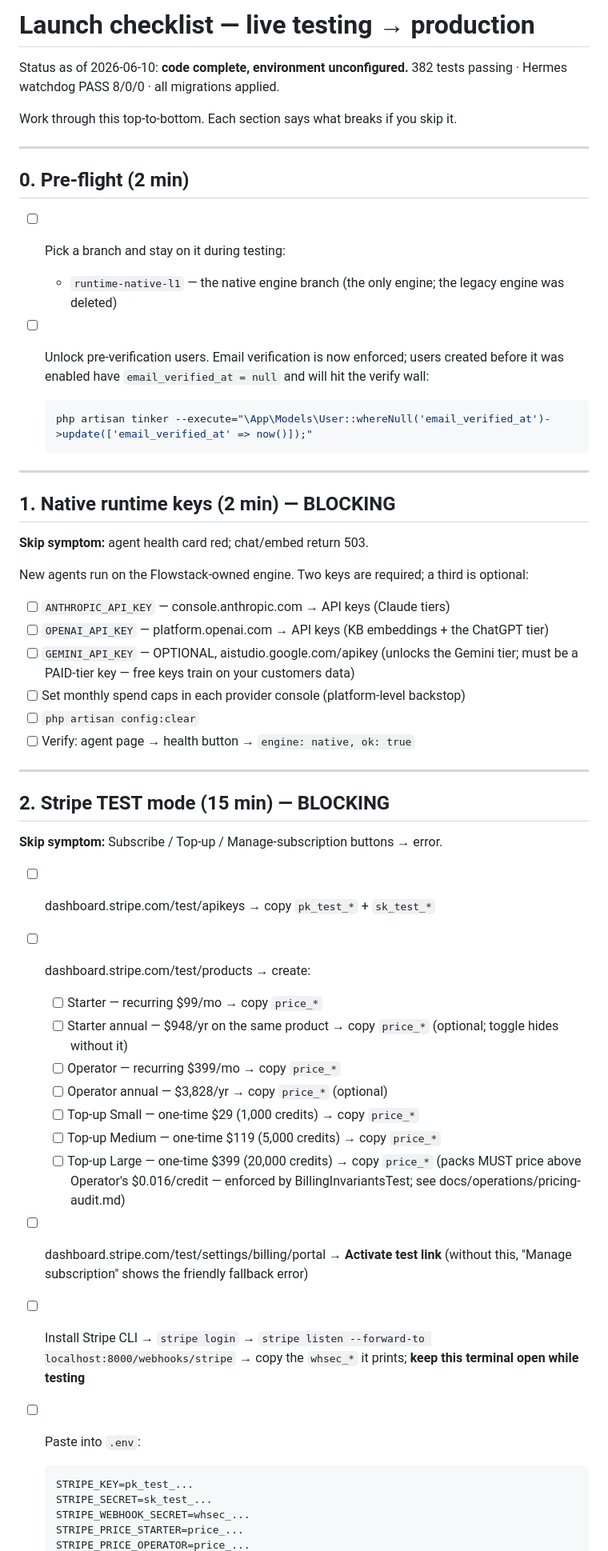
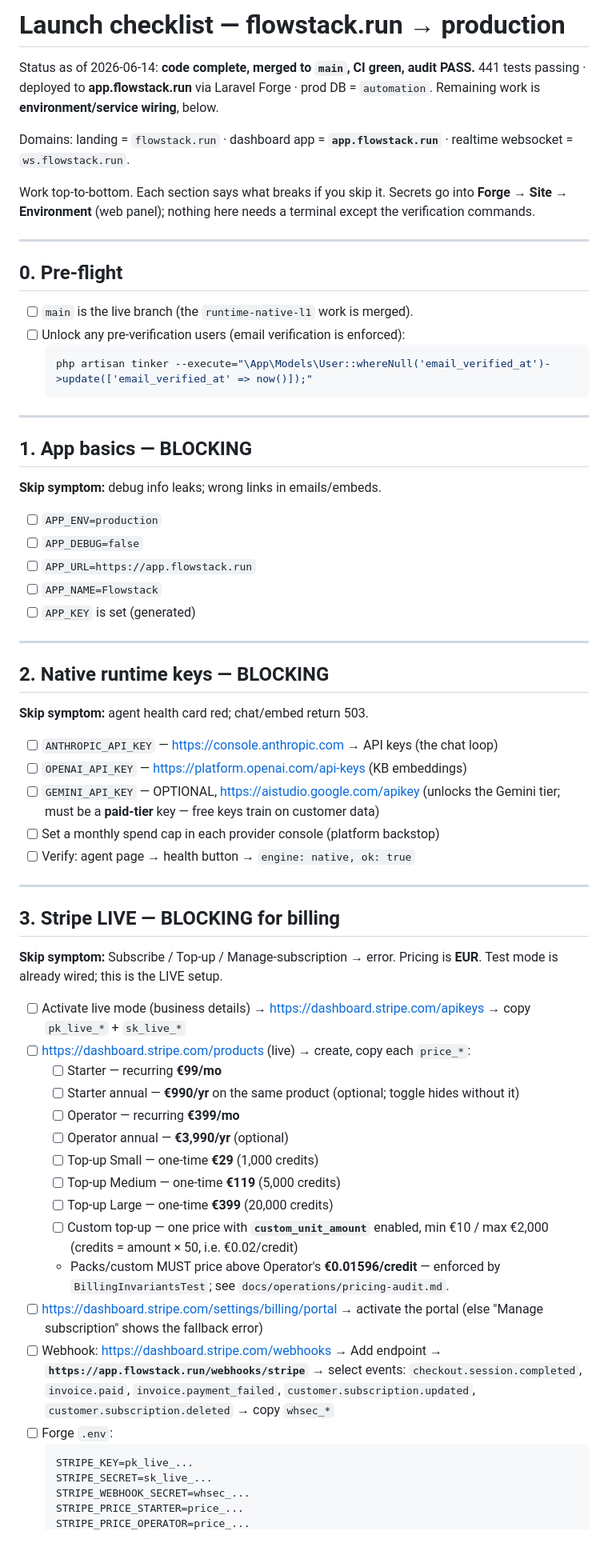
Before and after one commit to Neoptolemospapadiofantous/automation_dashboard, a Markdown page: docs/operations/launch-checklist.md, the part around one of its changes. Shown at 80% size. Rendered like a GitHub page.

````diff
--- a/docs/operations/launch-checklist.md
+++ b/docs/operations/launch-checklist.md
@@ -1,67 +1,79 @@
-# Launch checklist — live testing → production
+# Launch checklist — flowstack.run → production
 
-Status as of 2026-06-10: **code complete, environment unconfigured.**
-382 tests passing · Hermes watchdog PASS 8/0/0 · all migrations applied.
+Status as of 2026-06-14: **code complete, merged to `main`, CI green, audit PASS.**
+441 tests passing · deployed to **app.flowstack.run** via Laravel Forge ·
+prod DB = `automation`. Remaining work is **environment/service wiring**, below.
 
-Work through this top-to-bottom. Each section says what breaks if you skip it.
+Domains: landing = `flowstack.run` · dashboard app = **`app.flowstack.run`** ·
+realtime websocket = `ws.flowstack.run`.
+
+Work top-to-bottom. Each section says what breaks if you skip it. Secrets go
+into **Forge → Site → Environment** (web panel); nothing here needs a terminal
+except the verification commands.
 
 ---
 
-## 0. Pre-flight (2 min)
+## 0. Pre-flight
 
-- [ ] Pick a branch and stay on it during testing:
-  - `runtime-native-l1` — the native engine branch (the only engine; the legacy engine was deleted)
-- [ ] Unlock pre-verification users. Email verification is now enforced; users
-      created before it was enabled have `email_verified_at = null` and will
-      hit the verify wall:
-
+- [ ] `main` is the live branch (the `runtime-native-l1` work is merged).
+- [ ] Unlock any pre-verification users (email verification is enforced):
   ```bash
   php artisan tinker --execute="\App\Models\User::whereNull('email_verified_at')->update(['email_verified_at' => now()]);"
   ```
 
 ---
 
-## 1. Native runtime keys (2 min) — BLOCKING
+## 1. App basics — BLOCKING
+**Skip symptom:** debug info leaks; wrong links in emails/embeds.
 
+- [ ] `APP_ENV=production`
+- [ ] `APP_DEBUG=false`
+- [ ] `APP_URL=https://app.flowstack.run`
+- [ ] `APP_NAME=Flowstack`
+- [ ] `APP_KEY` is set (generated)
+
+---
+
+## 2. Native runtime keys — BLOCKING
 **Skip symptom:** agent health card red; chat/embed return 503.
 
-New agents run on the Flowstack-owned engine. Two keys are required;
-a third is optional:
-
-- [ ] `ANTHROPIC_API_KEY` — console.anthropic.com → API keys (Claude tiers)
-- [ ] `OPENAI_API_KEY` — platform.openai.com → API keys (KB embeddings + the ChatGPT tier)
-- [ ] `GEMINI_API_KEY` — OPTIONAL, aistudio.google.com/apikey (unlocks the Gemini
-      tier; must be a PAID-tier key — free keys train on your customers data)
-- [ ] Set monthly spend caps in each provider console (platform-level backstop)
-- [ ] `php artisan config:clear`
+- [ ] `ANTHROPIC_API_KEY` — https://console.anthropic.com → API keys (the chat loop)
+- [ ] `OPENAI_API_KEY` — https://platform.openai.com/api-keys (KB embeddings)
+- [ ] `GEMINI_API_KEY` — OPTIONAL, https://aistudio.google.com/apikey (unlocks the
+      Gemini tier; must be a **paid-tier** key — free keys train on customer data)
+- [ ] Set a monthly spend cap in each provider console (platform backstop)
 - [ ] Verify: agent page → health button → `engine: native, ok: true`
 
 ---
 
-## 2. Stripe TEST mode (15 min) — BLOCKING
+## 3. Stripe LIVE — BLOCKING for billing
+**Skip symptom:** Subscribe / Top-up / Manage-subscription → error.
+Pricing is **EUR**. Test mode is already wired; this is the LIVE setup.
 
-**Skip symptom:** Subscribe / Top-up / Manage-subscription buttons → error.
-
-- [ ] dashboard.stripe.com/test/apikeys → copy `pk_test_*` + `sk_test_*`
-- [ ] dashboard.stripe.com/test/products → create:
-  - [ ] Starter — recurring $99/mo → copy `price_*`
-  - [ ] Starter annual — $948/yr on the same product → copy `price_*` (optional; toggle hides without it)
-  - [ ] Operator — recurring $399/mo → copy `price_*`
-  - [ ] Operator annual — $3,828/yr → copy `price_*` (optional)
-  - [ ] Top-up Small — one-time $29 (1,000 credits) → copy `price_*`
-  - [ ] Top-up Medium — one-time $119 (5,000 credits) → copy `price_*`
-  - [ ] Top-up Large — one-time $399 (20,000 credits) → copy `price_*`
-        (packs MUST price above Operator's $0.016/credit — enforced by
-        BillingInvariantsTest; see docs/operations/pricing-audit.md)
-- [ ] dashboard.stripe.com/test/settings/billing/portal → **Activate test link**
-      (without this, "Manage subscription" shows the friendly fallback error)
-- [ ] Install Stripe CLI → `stripe login` → `stripe listen --forward-to localhost:8000/webhooks/stripe`
-      → copy the `whsec_*` it prints; **keep this terminal open while testing**
-- [ ] Paste into `.env`:
-
+- [ ] Activate live mode (business details) → https://dashboard.stripe.com/apikeys
+      → copy `pk_live_*` + `sk_live_*`
+- [ ] https://dashboard.stripe.com/products (live) → create, copy each `price_*`:
+  - [ ] Starter — recurring **€99/mo**
+  - [ ] Starter annual — **€990/yr** on the same product (optional; toggle hides without it)
+  - [ ] Operator — recurring **€399/mo**
+  - [ ] Operator annual — **€3,990/yr** (optional)
+  - [ ] Top-up Small — one-time **€29** (1,000 credits)
+  - [ ] Top-up Medium — one-time **€119** (5,000 credits)
+  - [ ] Top-up Large — one-time **€399** (20,000 credits)
+  - [ ] Custom top-up — one price with **`custom_unit_amount`** enabled,
+        min €10 / max €2,000 (credits = amount × 50, i.e. €0.02/credit)
+  - Packs/custom MUST price above Operator's **€0.01596/credit** — enforced by
+    `BillingInvariantsTest`; see `docs/operations/pricing-audit.md`.
+- [ ] https://dashboard.stripe.com/settings/billing/portal → activate the portal
+      (else "Manage subscription" shows the fallback error)
+- [ ] Webhook: https://dashboard.stripe.com/webhooks → Add endpoint →
+      **`https://app.flowstack.run/webhooks/stripe`** → select events:
+      `checkout.session.completed`, `invoice.paid`, `invoice.payment_failed`,
+      `customer.subscription.updated`, `customer.subscription.deleted` → copy `whsec_*`
+- [ ] Forge `.env`:
   ```bash
-  STRIPE_KEY=pk_test_...
-  STRIPE_SECRET=sk_test_...
+  STRIPE_KEY=pk_live_...
+  STRIPE_SECRET=sk_live_...
   STRIPE_WEBHOOK_SECRET=whsec_...
   STRIPE_PRICE_STARTER=price_...
   STRIPE_PRICE_OPERATOR=price_...
````
Also changed, not shown: other parts of docs/operations/launch-checklist.md (+87 -56 lines).
